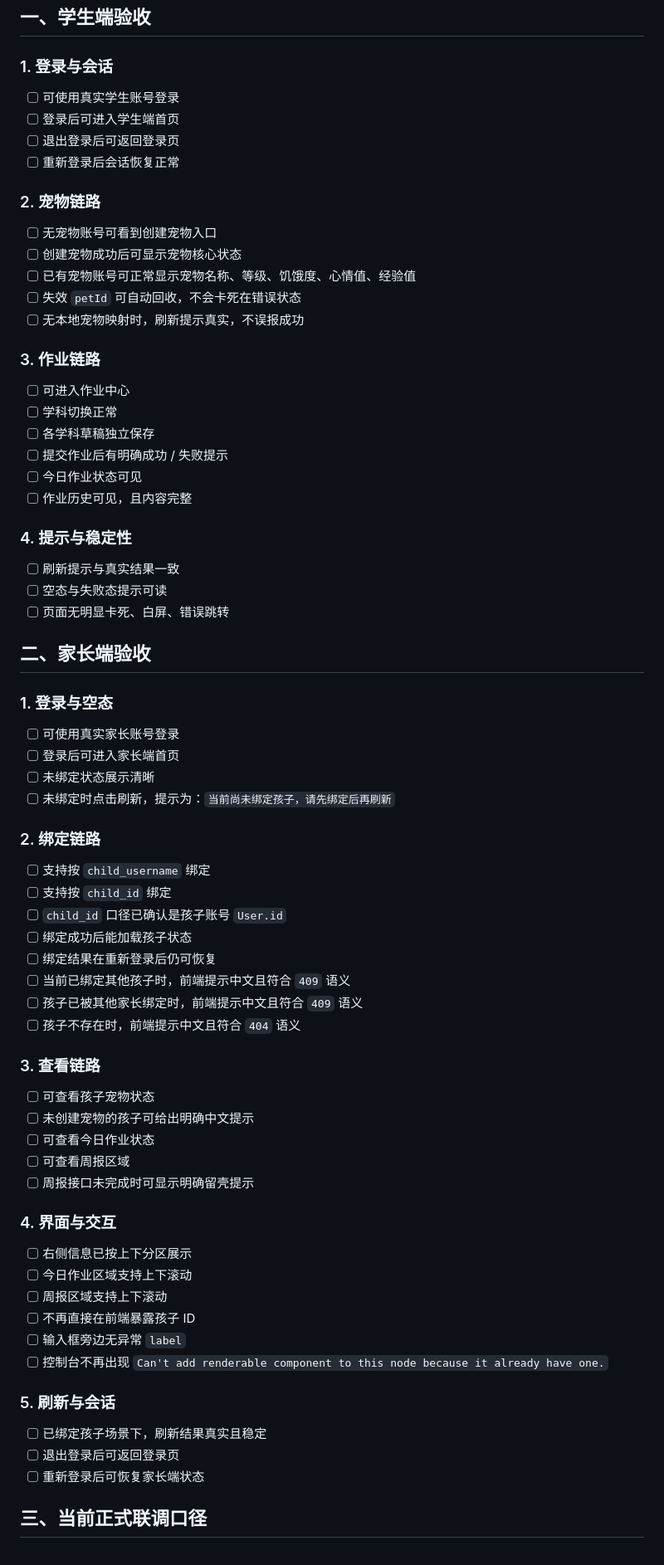
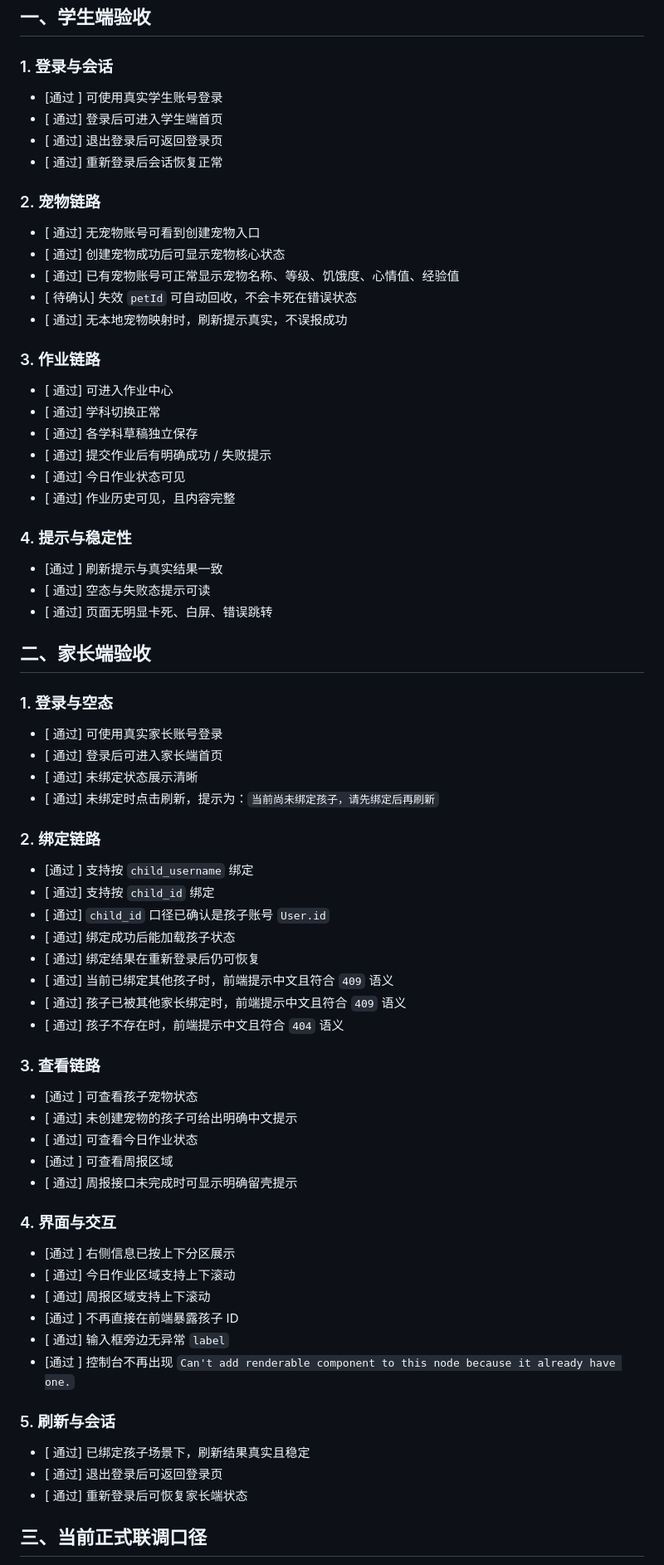
Before and after one commit to shiwudu111/buddy-client, a Markdown page: docs/06-开发规范/客户端联调验收清单-V1.0.md, the part around one of its changes. Shown at 83% size. GitHub-like rendering.

Commit message:
docs: update client acceptance baseline

```diff
--- a/docs/06-开发规范/客户端联调验收清单-V1.0.md
+++ b/docs/06-开发规范/客户端联调验收清单-V1.0.md
@@ -18,67 +18,67 @@
 ## 一、学生端验收
 
 ### 1. 登录与会话
-- [ ] 可使用真实学生账号登录
-- [ ] 登录后可进入学生端首页
-- [ ] 退出登录后可返回登录页
-- [ ] 重新登录后会话恢复正常
+- [通过 ] 可使用真实学生账号登录
+- [ 通过] 登录后可进入学生端首页
+- [ 通过] 退出登录后可返回登录页
+- [ 通过] 重新登录后会话恢复正常
 
 ### 2. 宠物链路
-- [ ] 无宠物账号可看到创建宠物入口
-- [ ] 创建宠物成功后可显示宠物核心状态
-- [ ] 已有宠物账号可正常显示宠物名称、等级、饥饿度、心情值、经验值
-- [ ] 失效 `petId` 可自动回收，不会卡死在错误状态
-- [ ] 无本地宠物映射时，刷新提示真实，不误报成功
+- [ 通过] 无宠物账号可看到创建宠物入口
+- [ 通过] 创建宠物成功后可显示宠物核心状态
+- [ 通过] 已有宠物账号可正常显示宠物名称、等级、饥饿度、心情值、经验值
+- [ 待确认] 失效 `petId` 可自动回收，不会卡死在错误状态
+- [ 通过] 无本地宠物映射时，刷新提示真实，不误报成功
 
 ### 3. 作业链路
-- [ ] 可进入作业中心
-- [ ] 学科切换正常
-- [ ] 各学科草稿独立保存
-- [ ] 提交作业后有明确成功 / 失败提示
-- [ ] 今日作业状态可见
-- [ ] 作业历史可见，且内容完整
+- [ 通过] 可进入作业中心
+- [ 通过] 学科切换正常
+- [ 通过] 各学科草稿独立保存
+- [ 通过] 提交作业后有明确成功 / 失败提示
+- [ 通过] 今日作业状态可见
+- [ 通过] 作业历史可见，且内容完整
 
 ### 4. 提示与稳定性
-- [ ] 刷新提示与真实结果一致
-- [ ] 空态与失败态提示可读
-- [ ] 页面无明显卡死、白屏、错误跳转
+- [通过 ] 刷新提示与真实结果一致
+- [ 通过] 空态与失败态提示可读
+- [ 通过] 页面无明显卡死、白屏、错误跳转
 
 ## 二、家长端验收
 
 ### 1. 登录与空态
-- [ ] 可使用真实家长账号登录
-- [ ] 登录后可进入家长端首页
-- [ ] 未绑定状态展示清晰
-- [ ] 未绑定时点击刷新，提示为：`当前尚未绑定孩子，请先绑定后再刷新`
+- [ 通过] 可使用真实家长账号登录
+- [ 通过] 登录后可进入家长端首页
+- [ 通过] 未绑定状态展示清晰
+- [ 通过] 未绑定时点击刷新，提示为：`当前尚未绑定孩子，请先绑定后再刷新`
 
 ### 2. 绑定链路
-- [ ] 支持按 `child_username` 绑定
-- [ ] 支持按 `child_id` 绑定
-- [ ] `child_id` 口径已确认是孩子账号 `User.id`
-- [ ] 绑定成功后能加载孩子状态
-- [ ] 绑定结果在重新登录后仍可恢复
-- [ ] 当前已绑定其他孩子时，前端提示中文且符合 `409` 语义
-- [ ] 孩子已被其他家长绑定时，前端提示中文且符合 `409` 语义
-- [ ] 孩子不存在时，前端提示中文且符合 `404` 语义
+- [通过 ] 支持按 `child_username` 绑定
+- [ 通过] 支持按 `child_id` 绑定
+- [ 通过] `child_id` 口径已确认是孩子账号 `User.id`
+- [ 通过] 绑定成功后能加载孩子状态
+- [ 通过] 绑定结果在重新登录后仍可恢复
+- [ 通过] 当前已绑定其他孩子时，前端提示中文且符合 `409` 语义
+- [ 通过] 孩子已被其他家长绑定时，前端提示中文且符合 `409` 语义
+- [ 通过] 孩子不存在时，前端提示中文且符合 `404` 语义
 
 ### 3. 查看链路
-- [ ] 可查看孩子宠物状态
-- [ ] 未创建宠物的孩子可给出明确中文提示
-- [ ] 可查看今日作业状态
-- [ ] 可查看周报区域
-- [ ] 周报接口未完成时可显示明确留壳提示
+- [通过 ] 可查看孩子宠物状态
+- [ 通过] 未创建宠物的孩子可给出明确中文提示
+- [ 通过] 可查看今日作业状态
+- [通过 ] 可查看周报区域
+- [ 通过] 周报接口未完成时可显示明确留壳提示
 
 ### 4. 界面与交互
-- [ ] 右侧信息已按上下分区展示
-- [ ] 今日作业区域支持上下滚动
-- [ ] 周报区域支持上下滚动
-- [ ] 不再直接在前端暴露孩子 ID
-- [ ] 输入框旁边无异常 `label`
-- [ ] 控制台不再出现 `Can't add renderable component to this node because it already have one.`
+- [通过 ] 右侧信息已按上下分区展示
+- [ 通过] 今日作业区域支持上下滚动
+- [ 通过] 周报区域支持上下滚动
+- [通过 ] 不再直接在前端暴露孩子 ID
+- [ 通过] 输入框旁边无异常 `label`
+- [通过 ] 控制台不再出现 `Can't add renderable component to this node because it already have one.`
 
 ### 5. 刷新与会话
-- [ ] 已绑定孩子场景下，刷新结果真实且稳定
-- [ ] 退出登录后可返回登录页
-- [ ] 重新登录后可恢复家长端状态
+- [ 通过] 已绑定孩子场景下，刷新结果真实且稳定
+- [ 通过] 退出登录后可返回登录页
+- [ 通过] 重新登录后可恢复家长端状态
 
 ## 三、当前正式联调口径
```
Also changed, not shown: other parts of docs/06-开发规范/客户端联调验收清单-V1.0.md (+3 -3 lines), docs/开发进度报告-2026-04-03-客户端阶段测试汇总.md (+35 -6 lines).
